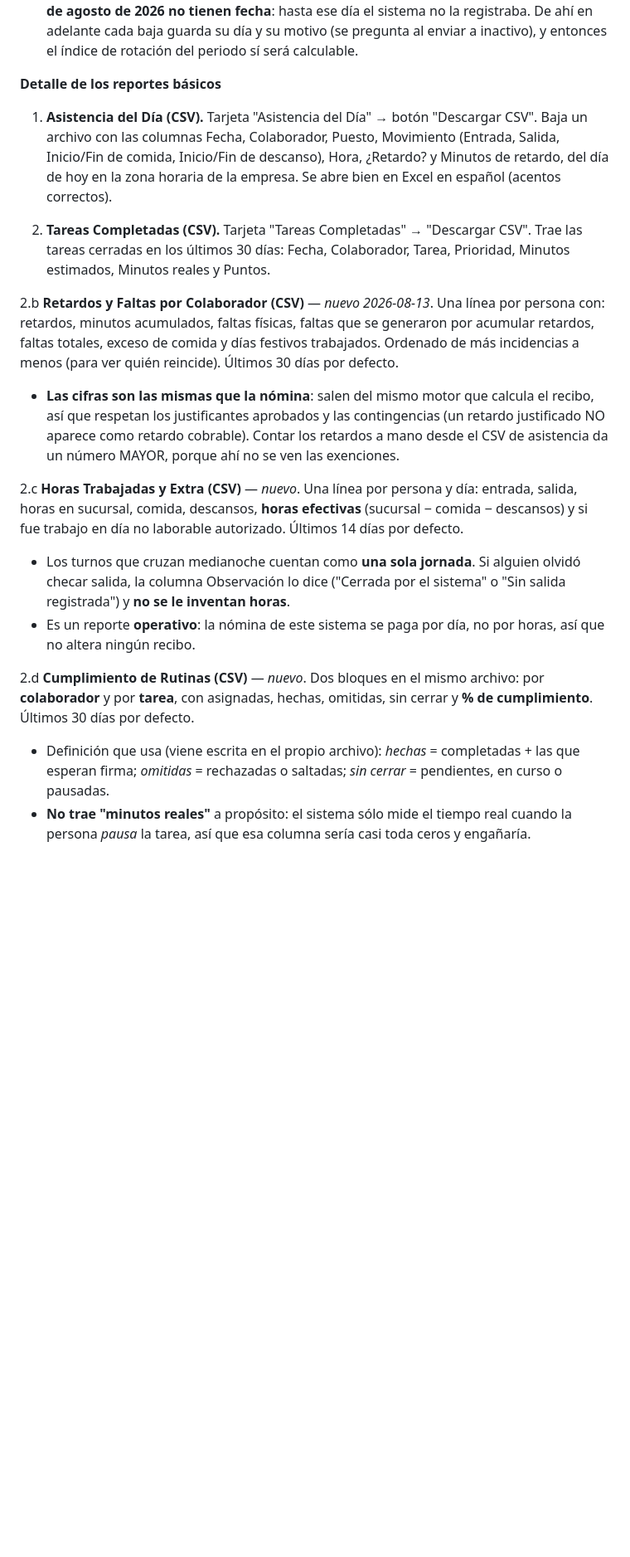
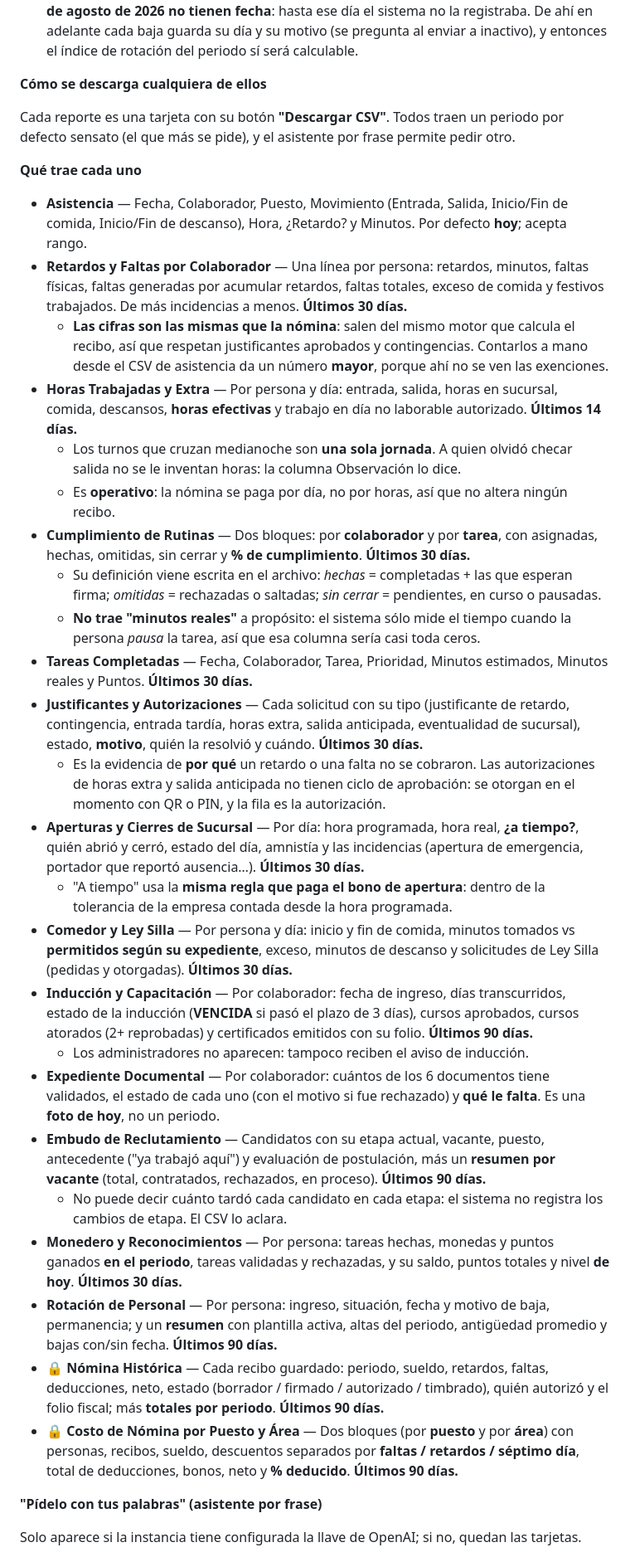
Before and after one commit to Adan717/Talent-360, a Markdown page: docs/GUIA_DE_MODULOS.md, the part around one of its changes. Shown at 83% size. Rendered like a GitHub page; blank space fills up the shorter version.

```diff
--- a/docs/GUIA_DE_MODULOS.md
+++ b/docs/GUIA_DE_MODULOS.md
@@ -503,20 +504,39 @@ los puede descargar un supervisor (no traen dato salarial). Máximo 92 días por
 - **Costo por Puesto** sólo puede sumar recibos que guardaron su desglose por concepto, cosa que el sistema hace **desde el 16 de agosto de 2026**: los recibos anteriores tienen su neto pero no sus partes, así que el reporte los deja fuera de las sumas y **dice cuántos son y cuánto valían** en vez de repartirlos a ojo. Cada recibo cuenta en el puesto y el área que tenía **cuando se generó**: si alguien cambia de puesto, su gasto pasado no se mueve de lugar. Ojo: el neto no incluye ISR ni IMSS, así que el costo patronal real es mayor.
 - **Rotación** cuenta altas, plantilla y antigüedad con certeza, pero **las bajas anteriores al 16 de agosto de 2026 no tienen fecha**: hasta ese día el sistema no la registraba. De ahí en adelante cada baja guarda su día y su motivo (se pregunta al enviar a inactivo), y entonces el índice de rotación del periodo sí será calculable.
 
-**Detalle de los reportes básicos**
+**Cómo se descarga cualquiera de ellos**
 
-1. **Asistencia del Día (CSV).** Tarjeta "Asistencia del Día" → botón "Descargar CSV". Baja un archivo con las columnas Fecha, Colaborador, Puesto, Movimiento (Entrada, Salida, Inicio/Fin de comida, Inicio/Fin de descanso), Hora, ¿Retardo? y Minutos de retardo, del día de hoy en la zona horaria de la empresa. Se abre bien en Excel en español (acentos correctos).
+Cada reporte es una tarjeta con su botón **"Descargar CSV"**. Todos traen un periodo por
+defecto sensato (el que más se pide), y el asistente por frase permite pedir otro.
 
-2. **Tareas Completadas (CSV).** Tarjeta "Tareas Completadas" → "Descargar CSV". Trae las tareas cerradas en los últimos 30 días: Fecha, Colaborador, Tarea, Prioridad, Minutos estimados, Minutos reales y Puntos.
+**Qué trae cada uno**
 
-2.b **Retardos y Faltas por Colaborador (CSV)** — *nuevo 2026-08-13*. Una línea por persona con: retardos, minutos acumulados, faltas físicas, faltas que se generaron por acumular retardos, faltas totales, exceso de comida y días festivos trabajados. Ordenado de más incidencias a menos (para ver quién reincide). Últimos 30 días por defecto.
-   - **Las cifras son las mismas que la nómina**: salen del mismo motor que calcula el recibo, así que respetan los justificantes aprobados y las contingencias (un retardo justificado NO aparece como retardo cobrable). Contar los retardos a mano desde el CSV de asistencia da un número MAYOR, porque ahí no se ven las exenciones.
+- **Asistencia** — Fecha, Colaborador, Puesto, Movimiento (Entrada, Salida, Inicio/Fin de comida, Inicio/Fin de descanso), Hora, ¿Retardo? y Minutos. Por defecto **hoy**; acepta rango.
+- **Retardos y Faltas por Colaborador** — Una línea por persona: retardos, minutos, faltas físicas, faltas generadas por acumular retardos, faltas totales, exceso de comida y festivos trabajados. De más incidencias a menos. **Últimos 30 días.**
+  - **Las cifras son las mismas que la nómina**: salen del mismo motor que calcula el recibo, así que respetan justificantes aprobados y contingencias. Contarlos a mano desde el CSV de asistencia da un número **mayor**, porque ahí no se ven las exenciones.
+- **Horas Trabajadas y Extra** — Por persona y día: entrada, salida, horas en sucursal, comida, descansos, **horas efectivas** y trabajo en día no laborable autorizado. **Últimos 14 días.**
+  - Los turnos que cruzan medianoche son **una sola jornada**. A quien olvidó checar salida no se le inventan horas: la columna Observación lo dice.
+  - Es **operativo**: la nómina se paga por día, no por horas, así que no altera ningún recibo.
+- **Cumplimiento de Rutinas** — Dos bloques: por **colaborador** y por **tarea**, con asignadas, hechas, omitidas, sin cerrar y **% de cumplimiento**. **Últimos 30 días.**
+  - Su definición viene escrita en el archivo: *hechas* = completadas + las que esperan firma; *omitidas* = rechazadas o saltadas; *sin cerrar* = pendientes, en curso o pausadas.
+  - **No trae "minutos reales"** a propósito: el sistema sólo mide el tiempo cuando la persona *pausa* la tarea, así que esa columna sería casi toda ceros.
+- **Tareas Completadas** — Fecha, Colaborador, Tarea, Prioridad, Minutos estimados, Minutos reales y Puntos. **Últimos 30 días.**
+- **Justificantes y Autorizaciones** — Cada solicitud con su tipo (justificante de retardo, contingencia, entrada tardía, horas extra, salida anticipada, eventualidad de sucursal), estado, **motivo**, quién la resolvió y cuándo. **Últimos 30 días.**
+  - Es la evidencia de **por qué** un retardo o una falta no se cobraron. Las autorizaciones de horas extra y salida anticipada no tienen ciclo de aprobación: se otorgan en el momento con QR o PIN, y la fila es la autorización.
+- **Aperturas y Cierres de Sucursal** — Por día: hora programada, hora real, **¿a tiempo?**, quién abrió y cerró, estado del día, amnistía y las incidencias (apertura de emergencia, portador que reportó ausencia…). **Últimos 30 días.**
+  - "A tiempo" usa la **misma regla que paga el bono de apertura**: dentro de la tolerancia de la empresa contada desde la hora programada.
+- **Comedor y Ley Silla** — Por persona y día: inicio y fin de comida, minutos tomados vs **permitidos según su expediente**, exceso, minutos de descanso y solicitudes de Ley Silla (pedidas y otorgadas). **Últimos 30 días.**
+- **Inducción y Capacitación** — Por colaborador: fecha de ingreso, días transcurridos, estado de la inducción (**VENCIDA** si pasó el plazo de 3 días), cursos aprobados, cursos atorados (2+ reprobadas) y certificados emitidos con su folio. **Últimos 90 días.**
+  - Los administradores no aparecen: tampoco reciben el aviso de inducción.
+- **Expediente Documental** — Por colaborador: cuántos de los 6 documentos tiene validados, el estado de cada uno (con el motivo si fue rechazado) y **qué le falta**. Es una **foto de hoy**, no un periodo.
+- **Embudo de Reclutamiento** — Candidatos con su etapa actual, vacante, puesto, antecedente ("ya trabajó aquí") y evaluación de postulación, más un **resumen por vacante** (total, contratados, rechazados, en proceso). **Últimos 90 días.**
+  - No puede decir cuánto tardó cada candidato en cada etapa: el sistema no registra los cambios de etapa. El CSV lo aclara.
+- **Monedero y Reconocimientos** — Por persona: tareas hechas, monedas y puntos ganados **en el periodo**, tareas validadas y rechazadas, y su saldo, puntos totales y nivel **de hoy**. **Últimos 30 días.**
+- **Rotación de Personal** — Por persona: ingreso, situación, fecha y motivo de baja, permanencia; y un **resumen** con plantilla activa, altas del periodo, antigüedad promedio y bajas con/sin fecha. **Últimos 90 días.**
+- 🔒 **Nómina Histórica** — Cada recibo guardado: periodo, sueldo, retardos, faltas, deducciones, neto, estado (borrador / firmado / autorizado / timbrado), quién autorizó y el folio fiscal; más **totales por periodo**. **Últimos 90 días.**
+- 🔒 **Costo de Nómina por Puesto y Área** — Dos bloques (por **puesto** y por **área**) con personas, recibos, sueldo, descuentos separados por **faltas / retardos / séptimo día**, total de deducciones, bonos, neto y **% deducido**. **Últimos 90 días.**
 
-2.c **Horas Trabajadas y Extra (CSV)** — *nuevo*. Una línea por persona y día: entrada, salida, horas en sucursal, comida, descansos, **horas efectivas** (sucursal − comida − descansos) y si fue trabajo en día no laborable autorizado. Últimos 14 días por defecto.
-   - Los turnos que cruzan medianoche cuentan como **una sola jornada**. Si alguien olvidó checar salida, la columna Observación lo dice ("Cerrada por el sistema" o "Sin salida registrada") y **no se le inventan horas**.
-   - Es un reporte **operativo**: la nómina de este sistema se paga por día, no por horas, así que no altera ningún recibo.
+**"Pídelo con tus palabras" (asistente por frase)**
 
-2.d **Cumplimiento de Rutinas (CSV)** — *nuevo*. Dos bloques en el mismo archivo: por **colaborador** y por **tarea**, con asignadas, hechas, omitidas, sin cerrar y **% de cumplimiento**. Últimos 30 días por defecto.
-   - Definición que usa (viene escrita en el propio archivo): *hechas* = completadas + las que esperan firma; *omitidas* = rechazadas o saltadas; *sin cerrar* = pendientes, en curso o pausadas.
-   - **No trae "minutos reales"** a propósito: el sistema sólo mide el tiempo real cuando la persona *pausa* la tarea, así que esa columna sería casi toda ceros y engañaría.
+Solo aparece si la instancia tiene configurada la llave de OpenAI; si no, quedan las tarjetas.
 
```
Also changed, not shown: other parts of docs/GUIA_DE_MODULOS.md (+20 -21 lines).
